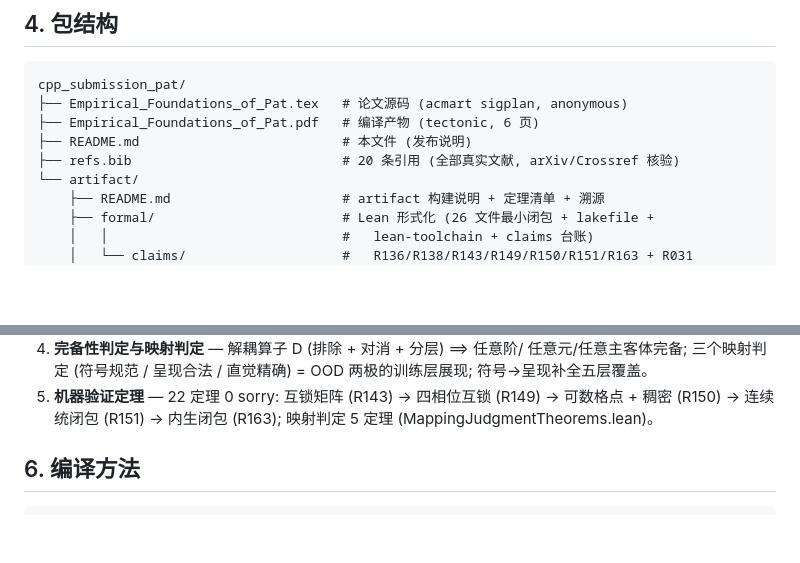
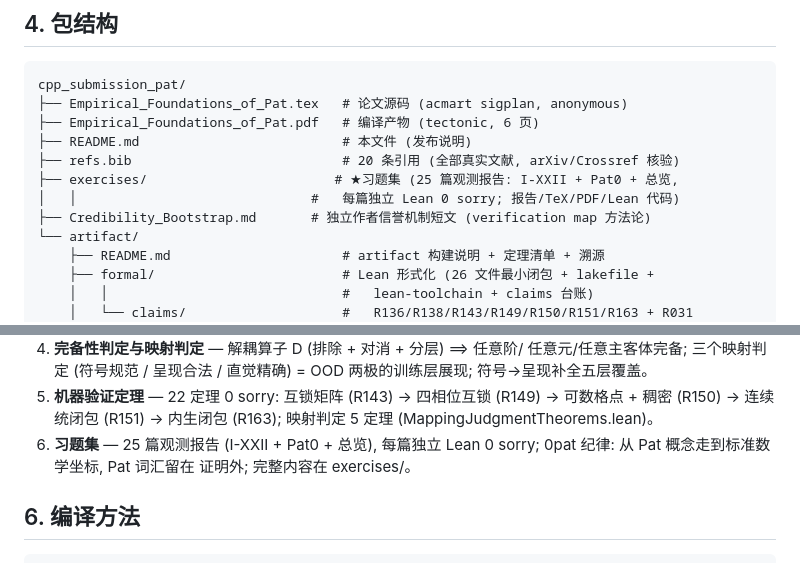
Before and after one commit to CrucibleClarity/The-Unified-Framework-of-Representation-Logic-and-Intuition, a Markdown page: papers/cpp2027_pat_empirical/README.md, 2 parts joined by grey strips. GitHub-like rendering; blank space fills up the shorter version.

Commit message:
Auto-update papers/cpp2027_pat_empirical/README.md

```diff
--- a/papers/cpp2027_pat_empirical/README.md
+++ b/papers/cpp2027_pat_empirical/README.md
@@ -107,6 +107,9 @@ cpp_submission_pat/
 ├── Empirical_Foundations_of_Pat.pdf   # 编译产物 (tectonic, 6 页)
 ├── README.md                          # 本文件 (发布说明)
 ├── refs.bib                           # 20 条引用 (全部真实文献, arXiv/Crossref 核验)
+├── exercises/                        # ★习题集 (25 篇观测报告: I-XXII + Pat0 + 总览,
+│   │                              #   每篇独立 Lean 0 sorry; 报告/TeX/PDF/Lean 代码)
+├── Credibility_Bootstrap.md       # 独立作者信誉机制短文 (verification map 方法论)
 └── artifact/
     ├── README.md                      # artifact 构建说明 + 定理清单 + 溯源
     ├── formal/                        # Lean 形式化 (26 文件最小闭包 + lakefile +
@@ -131,6 +134,9 @@ cpp_submission_pat/
 5. **机器验证定理** — 22 定理 0 sorry: 互锁矩阵 (R143) → 四相位互锁
    (R149) → 可数格点 + 稠密 (R150) → 连续统闭包 (R151) → 内生闭包
    (R163); 映射判定 5 定理 (MappingJudgmentTheorems.lean)。
+6. **习题集** — 25 篇观测报告 (I-XXII + Pat0 + 总览), 每篇独立 Lean
+   0 sorry; 0pat 纪律: 从 Pat 概念走到标准数学坐标, Pat 词汇留在
+   证明外; 完整内容在 exercises/。
 
 ## 6. 编译方法
 
```
